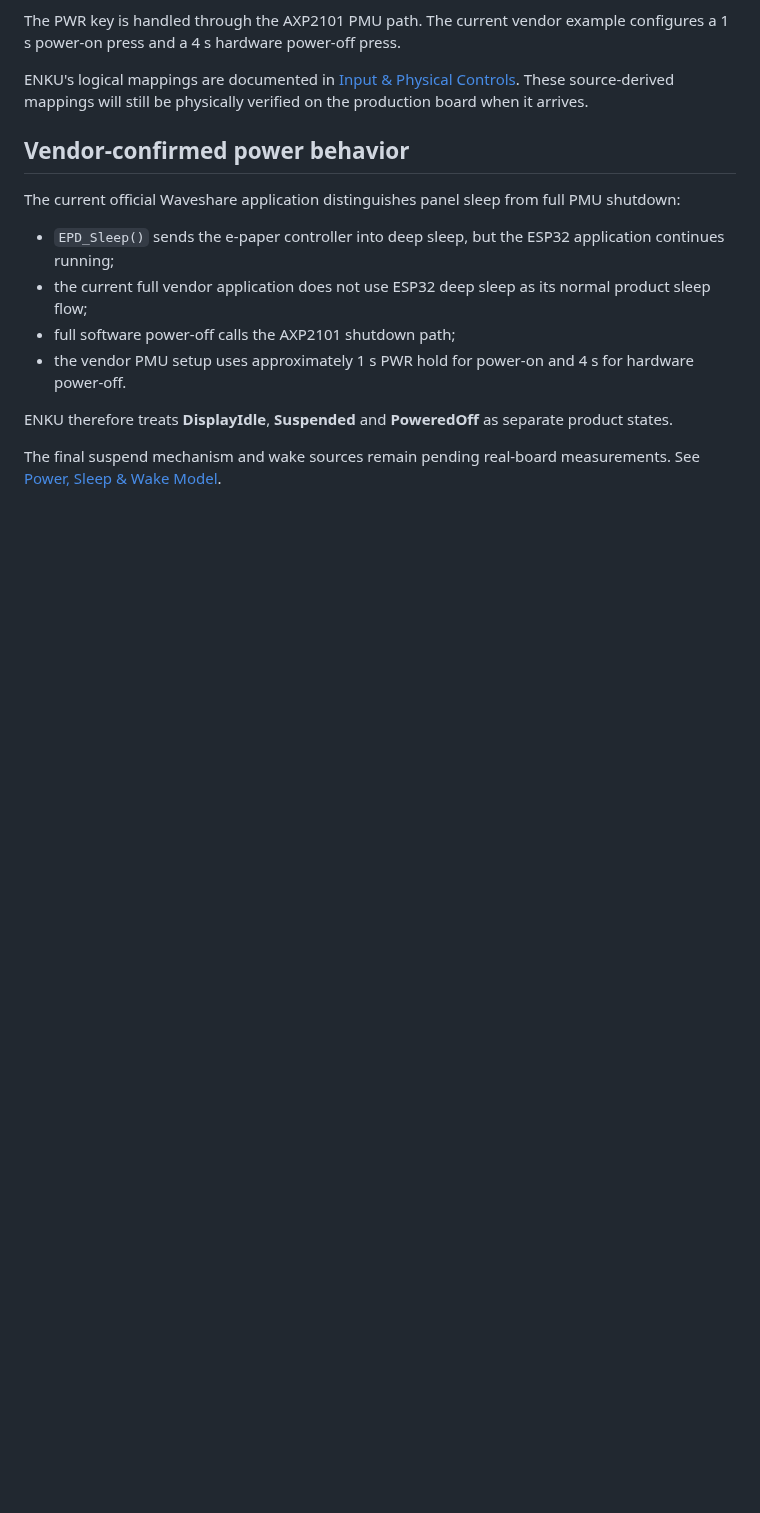
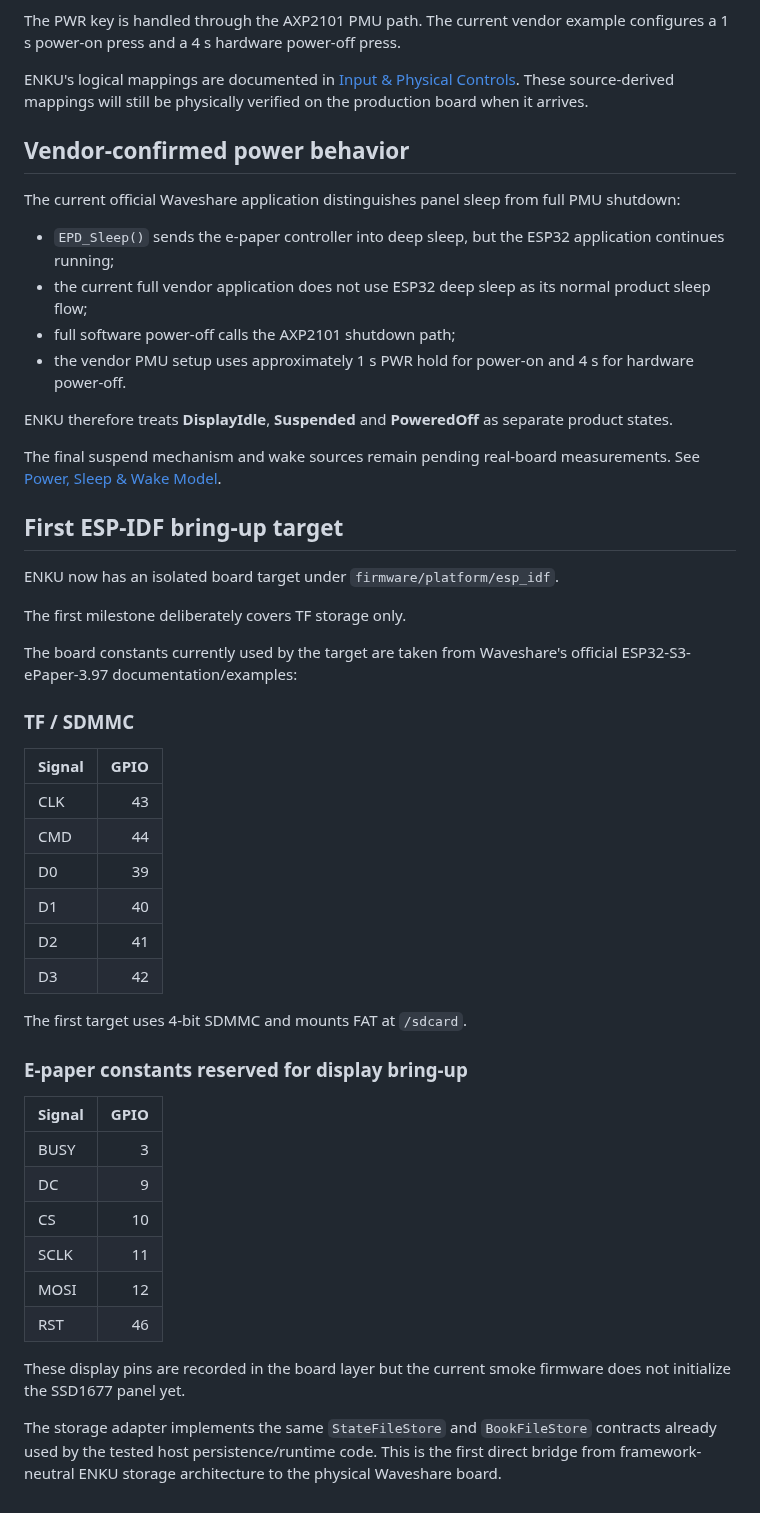
Before and after one commit to raznoglaz1y/enku, a Markdown page: docs/hardware.md, the part around the change. GitHub-like rendering; blank space fills up the shorter version.

Commit message:
Document first board storage bring-up

```diff
--- a/docs/hardware.md
+++ b/docs/hardware.md
@@ -130,3 +130,40 @@ The current official Waveshare application distinguishes panel sleep from full P
 ENKU therefore treats **DisplayIdle**, **Suspended** and **PoweredOff** as separate product states.
 
 The final suspend mechanism and wake sources remain pending real-board measurements. See [Power, Sleep & Wake Model](power-model.md).
+
+
+## First ESP-IDF bring-up target
+
+ENKU now has an isolated board target under `firmware/platform/esp_idf`.
+
+The first milestone deliberately covers TF storage only.
+
+The board constants currently used by the target are taken from Waveshare's official ESP32-S3-ePaper-3.97 documentation/examples:
+
+### TF / SDMMC
+
+| Signal | GPIO |
+| --- | ---: |
+| CLK | 43 |
+| CMD | 44 |
+| D0 | 39 |
+| D1 | 40 |
+| D2 | 41 |
+| D3 | 42 |
+
+The first target uses 4-bit SDMMC and mounts FAT at `/sdcard`.
+
+### E-paper constants reserved for display bring-up
+
+| Signal | GPIO |
+| --- | ---: |
+| BUSY | 3 |
+| DC | 9 |
+| CS | 10 |
+| SCLK | 11 |
+| MOSI | 12 |
+| RST | 46 |
+
+These display pins are recorded in the board layer but the current smoke firmware does not initialize the SSD1677 panel yet.
+
+The storage adapter implements the same `StateFileStore` and `BookFileStore` contracts already used by the tested host persistence/runtime code. This is the first direct bridge from framework-neutral ENKU storage architecture to the physical Waveshare board.
```
